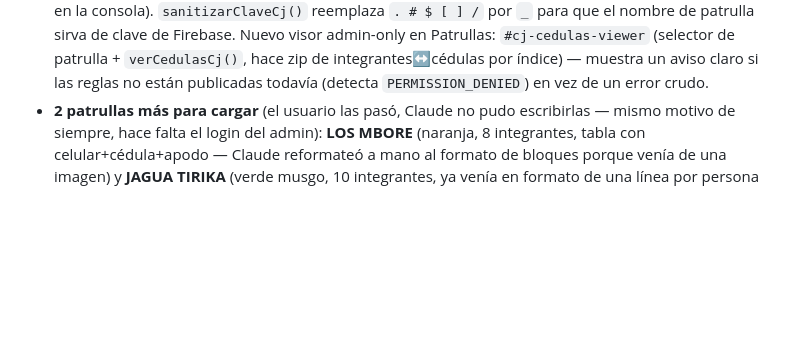
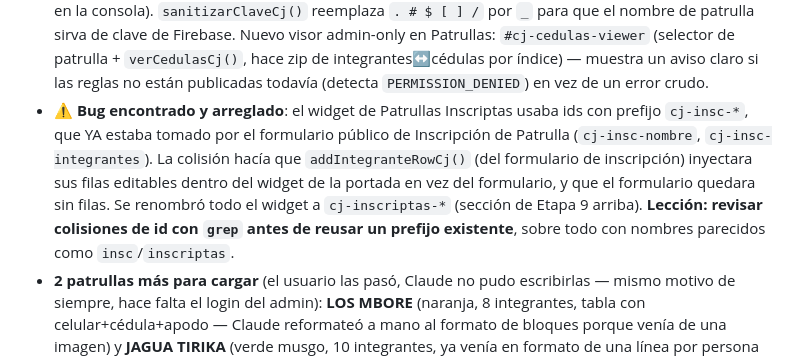
Before and after one commit to hassanchaar-1007/torneo-mjjsxx, a Markdown page: CLAUDE.md, the part around the change. Drawn GitHub-style; blank space fills up the shorter version.

Commit message:
docs: biblia - registrar bug de colision de ids cj-insc-* y su fix
Co-Authored-By: Claude Sonnet 5 <noreply@anthropic.com>

```diff
--- a/CLAUDE.md
+++ b/CLAUDE.md
@@ -264,6 +264,14 @@ Eventos actuales:
   Patrullas: `#cj-cedulas-viewer` (selector de patrulla + `verCedulasCj()`, hace zip de
   integrantes↔cédulas por índice) — muestra un aviso claro si las reglas no están publicadas
   todavía (detecta `PERMISSION_DENIED`) en vez de un error crudo.
+- ⚠️ **Bug encontrado y arreglado**: el widget de Patrullas Inscriptas usaba ids con prefijo
+  `cj-insc-*`, que YA estaba tomado por el formulario público de Inscripción de Patrulla
+  (`cj-insc-nombre`, `cj-insc-integrantes`). La colisión hacía que `addIntegranteRowCj()` (del
+  formulario de inscripción) inyectara sus filas editables dentro del widget de la portada en
+  vez del formulario, y que el formulario quedara sin filas. Se renombró todo el widget a
+  `cj-inscriptas-*` (sección de Etapa 9 arriba). **Lección: revisar colisiones de id con
+  `grep` antes de reusar un prefijo existente**, sobre todo con nombres parecidos como
+  `insc`/`inscriptas`.
 - **2 patrullas más para cargar** (el usuario las pasó, Claude no pudo escribirlas — mismo motivo
   de siempre, hace falta el login del admin): **LOS MBORE** (naranja, 8 integrantes, tabla con
   celular+cédula+apodo — Claude reformateó a mano al formato de bloques porque venía de una
```
